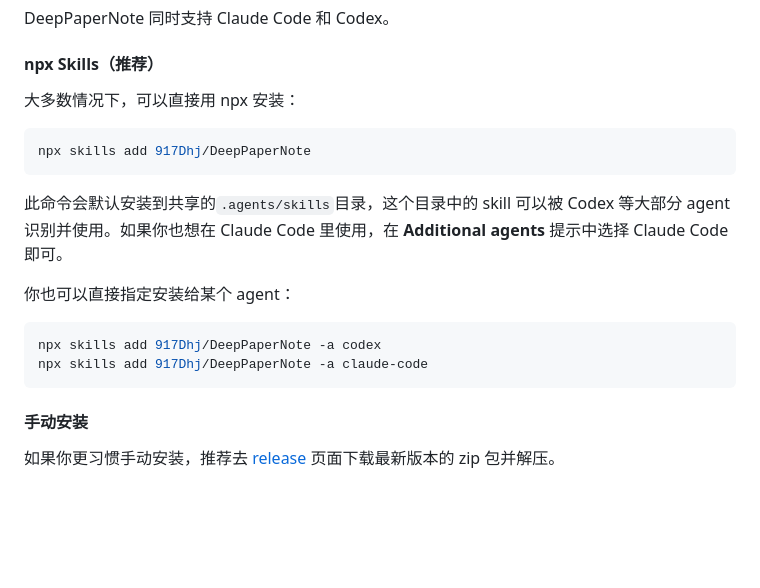
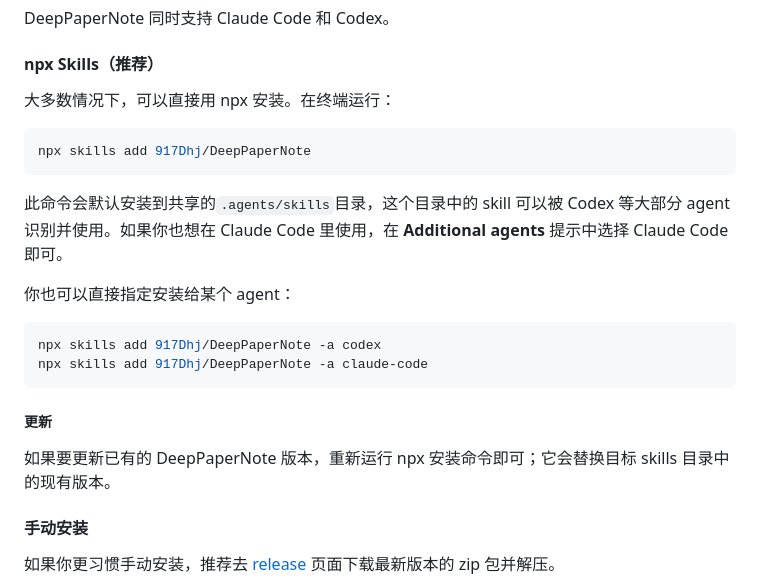
Before and after one commit to 917Dhj/DeepPaperNote, a Markdown page: README.zh-CN.md, the part around the change. Drawn GitHub-style; blank space fills up the shorter version.

Commit message:
Clarify npx install updates in README

````diff
--- a/README.zh-CN.md
+++ b/README.zh-CN.md
@@ -97,7 +97,7 @@ DeepPaperNote 同时支持 Claude Code 和 Codex。
 
 #### npx Skills（推荐）
 
-大多数情况下，可以直接用 npx 安装：
+大多数情况下，可以直接用 npx 安装。在终端运行：
 
 ```bash
 npx skills add 917Dhj/DeepPaperNote
@@ -111,6 +111,10 @@ npx skills add 917Dhj/DeepPaperNote
 npx skills add 917Dhj/DeepPaperNote -a codex
 npx skills add 917Dhj/DeepPaperNote -a claude-code
 ```
+
+##### 更新
+
+如果要更新已有的 DeepPaperNote 版本，重新运行 npx 安装命令即可；它会替换目标 skills 目录中的现有版本。
 
 #### 手动安装
 
````
Also changed, not shown: README.md (+5 -1 lines).
